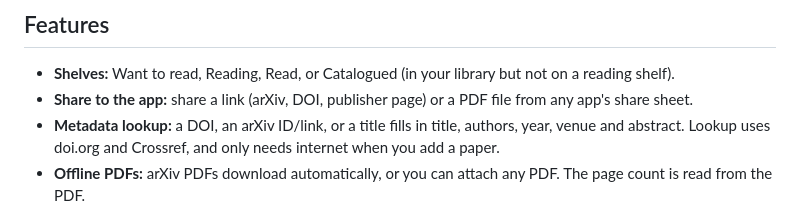
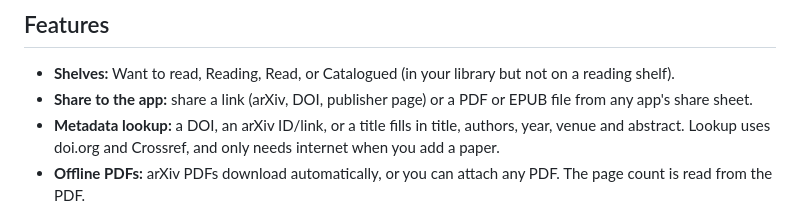
Before and after one commit to OlofSigling/PaperReads, a Markdown page: README.md, the part around the change. Rendered like a GitHub page.

Commit message:
README: sharing also accepts EPUB files
Co-Authored-By: Claude Opus 5.5 <noreply@anthropic.com>
Claude-Session: https://claude.ai/code/session_01TDofSGLomrhpqSJ1qh3wXq

```diff
--- a/README.md
+++ b/README.md
@@ -6,7 +6,7 @@ installable web app (PWA) for Android that runs fully offline. All data stays on
 ## Features
 
 - **Shelves:** Want to read, Reading, Read, or Catalogued (in your library but not on a reading shelf).
-- **Share to the app:** share a link (arXiv, DOI, publisher page) or a PDF file from any app's share sheet.
+- **Share to the app:** share a link (arXiv, DOI, publisher page) or a PDF or EPUB file from any app's share sheet.
 - **Metadata lookup:** a DOI, an arXiv ID/link, or a title fills in title, authors, year, venue and abstract.
   Lookup uses doi.org and Crossref, and only needs internet when you add a paper.
 - **Offline PDFs:** arXiv PDFs download automatically, or you can attach any PDF. The page count is read from the PDF.
```
